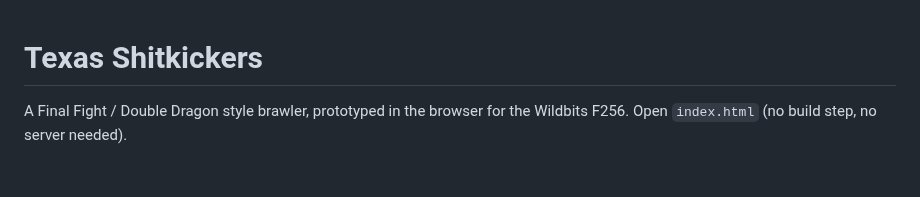
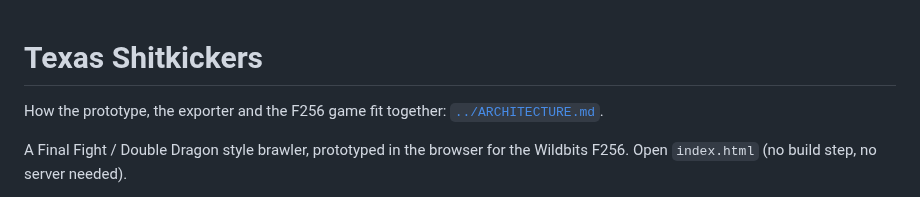
Before and after one commit to jfed6000/tsk, a Markdown page: game/README.md, the part around the change. GitHub-like rendering; blank space fills up the shorter version.

```diff
--- a/game/README.md
+++ b/game/README.md
@@ -1,4 +1,6 @@
 # Texas Shitkickers
+
+How the prototype, the exporter and the F256 game fit together: [`../ARCHITECTURE.md`](../ARCHITECTURE.md).
 
 A Final Fight / Double Dragon style brawler, prototyped in the browser for the Wildbits F256.
 Open `index.html` (no build step, no server needed).
```
Also changed, not shown: ARCHITECTURE.md (added, +403 -0 lines), f256/README.md (+2 -0 lines).
